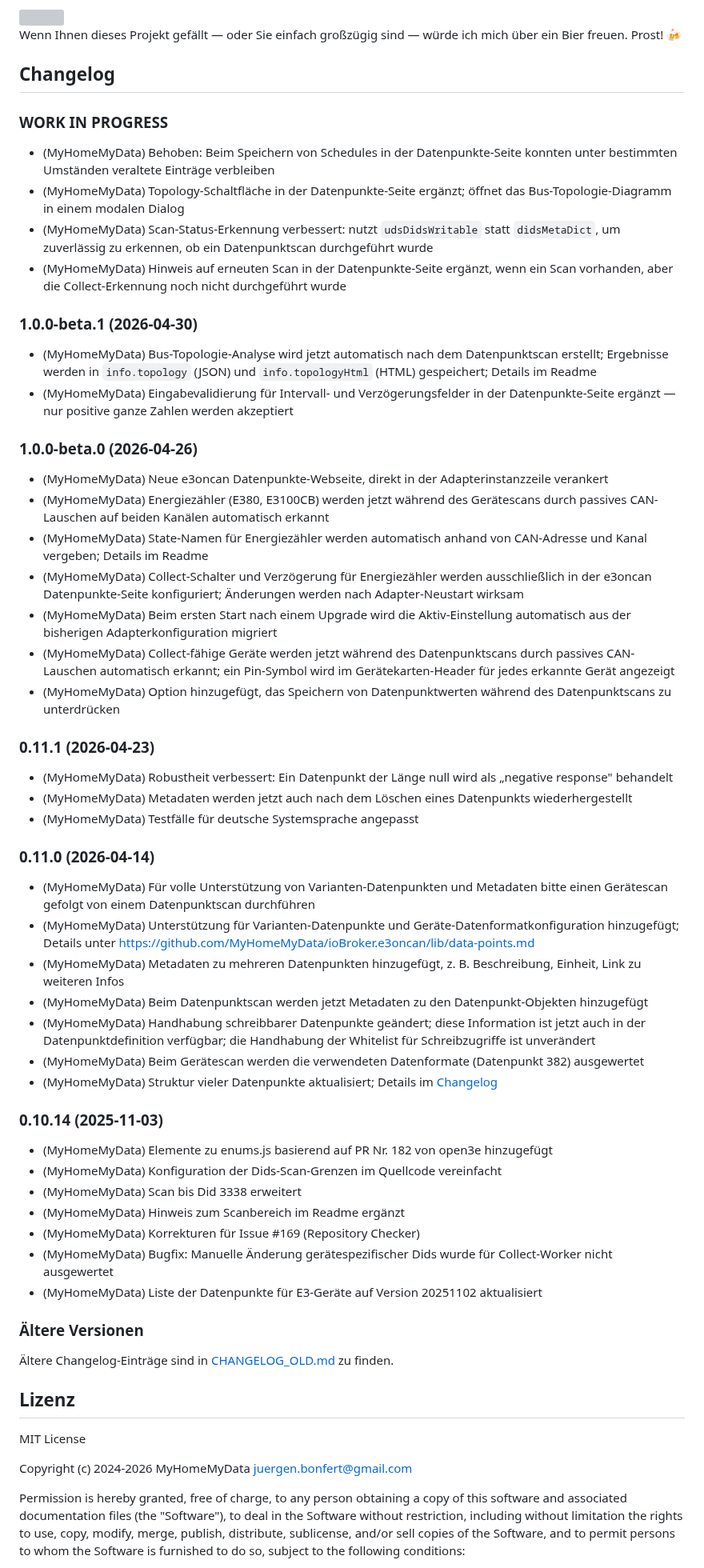
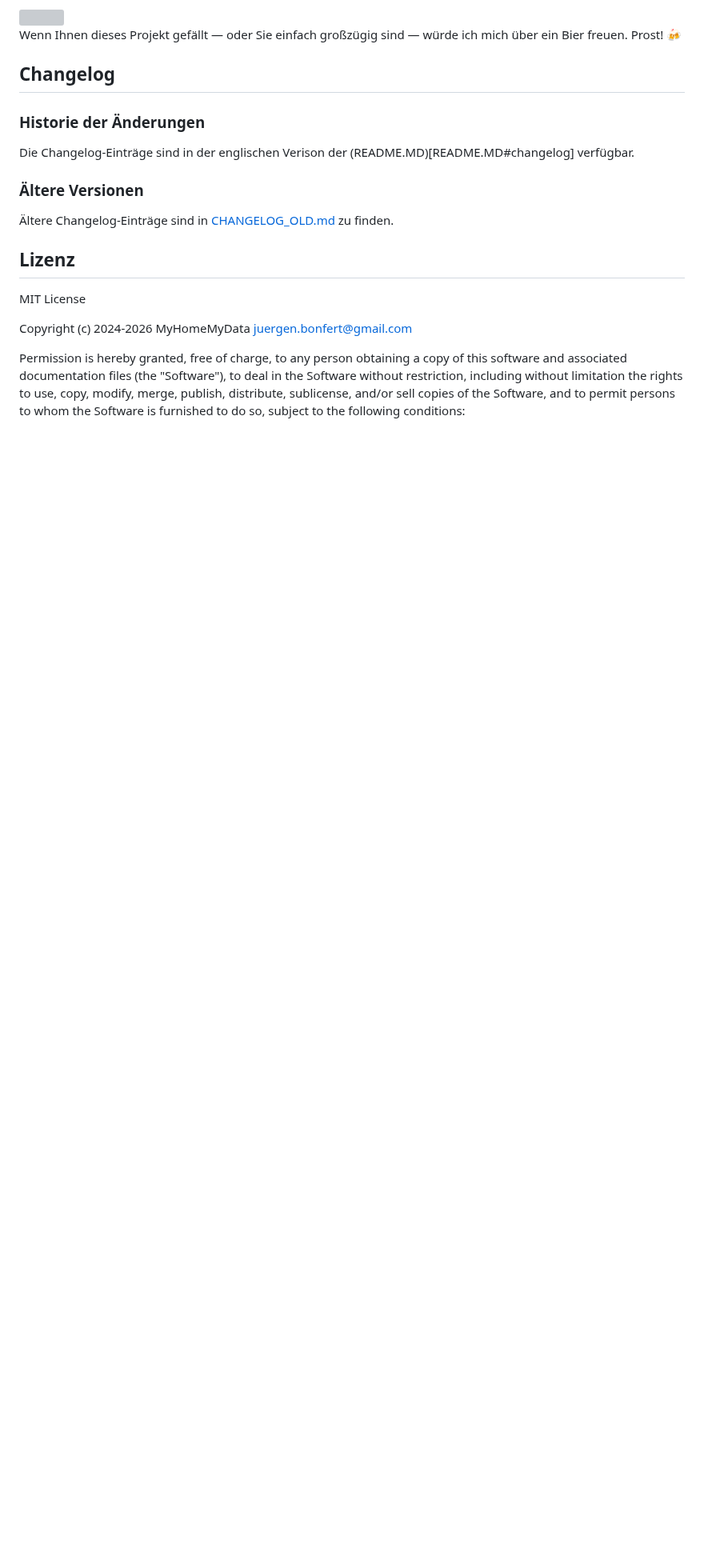
Before and after one commit to MyHomeMyData/ioBroker.e3oncan, a Markdown page: README.de.md, the part around one of its changes. Shown at 80% size. Rendered like a GitHub page; blank space fills up the shorter version; grey boxes are pictures that could not be loaded.

```diff
--- a/README.de.md
+++ b/README.de.md
@@ -376,51 +376,10 @@ Ja. Den State `e3oncan.0.<GERÄT>.cmnd.udsReadByDid` bearbeiten und eine Liste v
 Wenn Ihnen dieses Projekt gefällt — oder Sie einfach großzügig sind — würde ich mich über ein Bier freuen. Prost! :beers:
 
 ## Changelog
-<!--
-    Placeholder for the next version (at the beginning of the line):
-    ### **WORK IN PROGRESS**
--->
-### **WORK IN PROGRESS**
-* (MyHomeMyData) Behoben: Beim Speichern von Schedules in der Datenpunkte-Seite konnten unter bestimmten Umständen veraltete Einträge verbleiben
-* (MyHomeMyData) Topology-Schaltfläche in der Datenpunkte-Seite ergänzt; öffnet das Bus-Topologie-Diagramm in einem modalen Dialog
-* (MyHomeMyData) Scan-Status-Erkennung verbessert: nutzt `udsDidsWritable` statt `didsMetaDict`, um zuverlässig zu erkennen, ob ein Datenpunktscan durchgeführt wurde
-* (MyHomeMyData) Hinweis auf erneuten Scan in der Datenpunkte-Seite ergänzt, wenn ein Scan vorhanden, aber die Collect-Erkennung noch nicht durchgeführt wurde
 
-### 1.0.0-beta.1 (2026-04-30)
-* (MyHomeMyData) Bus-Topologie-Analyse wird jetzt automatisch nach dem Datenpunktscan erstellt; Ergebnisse werden in `info.topology` (JSON) und `info.topologyHtml` (HTML) gespeichert; Details im Readme
-* (MyHomeMyData) Eingabevalidierung für Intervall- und Verzögerungsfelder in der Datenpunkte-Seite ergänzt — nur positive ganze Zahlen werden akzeptiert
+### Historie der Änderungen
 
-### 1.0.0-beta.0 (2026-04-26)
-* (MyHomeMyData) Neue e3oncan Datenpunkte-Webseite, direkt in der Adapterinstanzzeile verankert
-* (MyHomeMyData) Energiezähler (E380, E3100CB) werden jetzt während des Gerätescans durch passives CAN-Lauschen auf beiden Kanälen automatisch erkannt
-* (MyHomeMyData) State-Namen für Energiezähler werden automatisch anhand von CAN-Adresse und Kanal vergeben; Details im Readme
-* (MyHomeMyData) Collect-Schalter und Verzögerung für Energiezähler werden ausschließlich in der e3oncan Datenpunkte-Seite konfiguriert; Änderungen werden nach Adapter-Neustart wirksam
-* (MyHomeMyData) Beim ersten Start nach einem Upgrade wird die Aktiv-Einstellung automatisch aus der bisherigen Adapterkonfiguration migriert
-* (MyHomeMyData) Collect-fähige Geräte werden jetzt während des Datenpunktscans durch passives CAN-Lauschen automatisch erkannt; ein Pin-Symbol wird im Gerätekarten-Header für jedes erkannte Gerät angezeigt
-* (MyHomeMyData) Option hinzugefügt, das Speichern von Datenpunktwerten während des Datenpunktscans zu unterdrücken
-
-### 0.11.1 (2026-04-23)
-* (MyHomeMyData) Robustheit verbessert: Ein Datenpunkt der Länge null wird als „negative response" behandelt
-* (MyHomeMyData) Metadaten werden jetzt auch nach dem Löschen eines Datenpunkts wiederhergestellt
-* (MyHomeMyData) Testfälle für deutsche Systemsprache angepasst
-
-### 0.11.0 (2026-04-14)
-* (MyHomeMyData) Für volle Unterstützung von Varianten-Datenpunkten und Metadaten bitte einen Gerätescan gefolgt von einem Datenpunktscan durchführen
-* (MyHomeMyData) Unterstützung für Varianten-Datenpunkte und Geräte-Datenformatkonfiguration hinzugefügt; Details unter https://github.com/MyHomeMyData/ioBroker.e3oncan/lib/data-points.md
-* (MyHomeMyData) Metadaten zu mehreren Datenpunkten hinzugefügt, z. B. Beschreibung, Einheit, Link zu weiteren Infos
-* (MyHomeMyData) Beim Datenpunktscan werden jetzt Metadaten zu den Datenpunkt-Objekten hinzugefügt
-* (MyHomeMyData) Handhabung schreibbarer Datenpunkte geändert; diese Information ist jetzt auch in der Datenpunktdefinition verfügbar; die Handhabung der Whitelist für Schreibzugriffe ist unverändert
-* (MyHomeMyData) Beim Gerätescan werden die verwendeten Datenformate (Datenpunkt 382) ausgewertet
-* (MyHomeMyData) Struktur vieler Datenpunkte aktualisiert; Details im [Changelog](lib/data-points.md#changelog-of-data-point-definitions)
-
-### 0.10.14 (2025-11-03)
-* (MyHomeMyData) Elemente zu enums.js basierend auf PR Nr. 182 von open3e hinzugefügt
-* (MyHomeMyData) Konfiguration der Dids-Scan-Grenzen im Quellcode vereinfacht
-* (MyHomeMyData) Scan bis Did 3338 erweitert
-* (MyHomeMyData) Hinweis zum Scanbereich im Readme ergänzt
-* (MyHomeMyData) Korrekturen für Issue #169 (Repository Checker)
-* (MyHomeMyData) Bugfix: Manuelle Änderung gerätespezifischer Dids wurde für Collect-Worker nicht ausgewertet
-* (MyHomeMyData) Liste der Datenpunkte für E3-Geräte auf Version 20251102 aktualisiert
+Die Changelog-Einträge sind in der englischen Verison der (README.MD)[README.MD#changelog] verfügbar.
 
 ### Ältere Versionen
 
```
Also changed, not shown: other parts of README.de.md (+2 -2 lines), README.md (+7 -2 lines).
